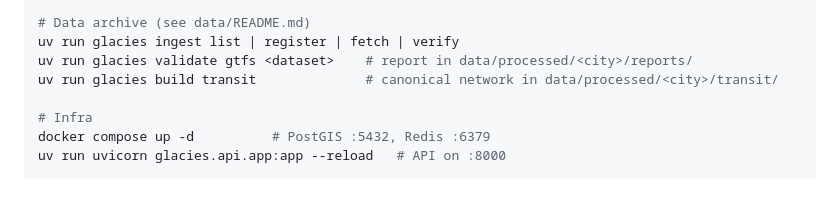
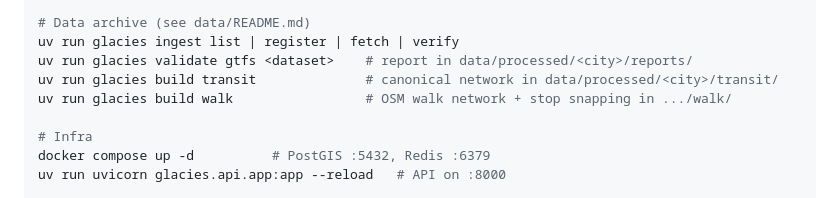
Before and after one commit to Vishwas721/Glacies, a Markdown page: CLAUDE.md, the part around the change. Rendered like a GitHub page.

Commit message:
docs: add walk build command to agent guide
Co-Authored-By: Claude Opus 5.5 <noreply@anthropic.com>

```diff
--- a/CLAUDE.md
+++ b/CLAUDE.md
@@ -60,6 +60,7 @@ pnpm lint && pnpm typecheck && pnpm test && pnpm build
 uv run glacies ingest list | register | fetch | verify
 uv run glacies validate gtfs <dataset>    # report in data/processed/<city>/reports/
 uv run glacies build transit              # canonical network in data/processed/<city>/transit/
+uv run glacies build walk                 # OSM walk network + stop snapping in .../walk/
 
 # Infra
 docker compose up -d          # PostGIS :5432, Redis :6379
```
